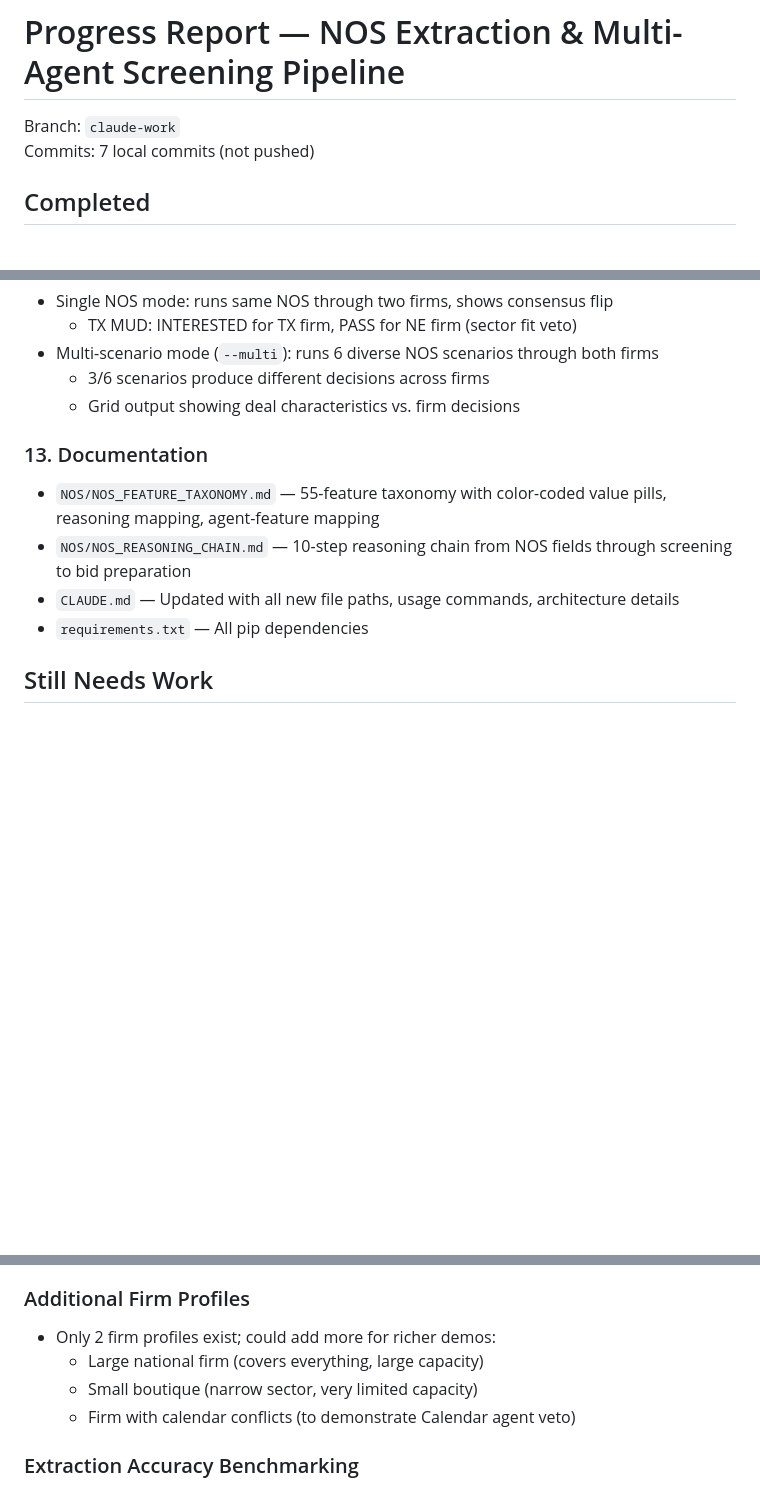
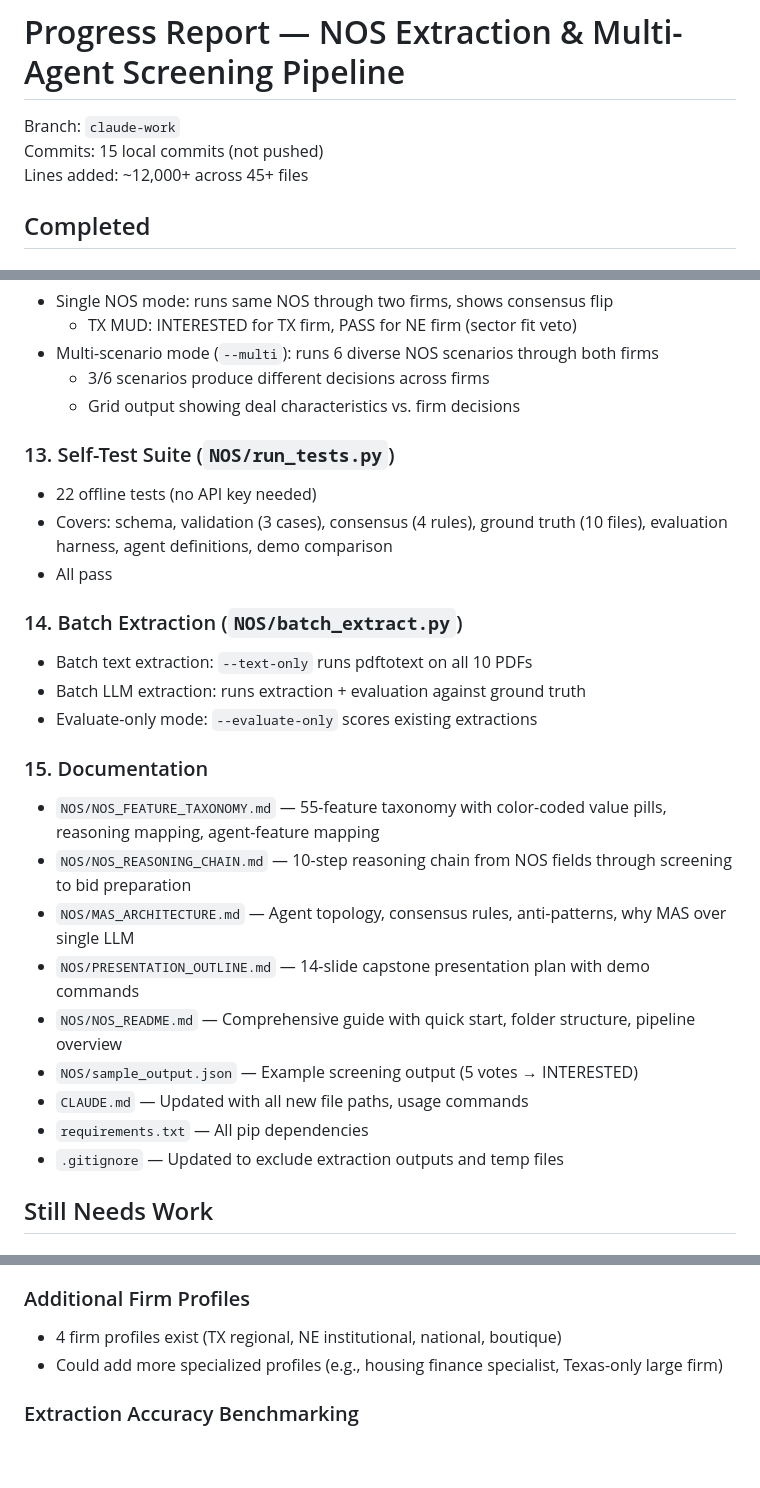
Before and after one commit to WeildTheSword/BondScrape, a Markdown page: PROGRESS.md, 3 parts joined by grey strips. Rendered like a GitHub page; blank space fills up the shorter version.

Commit message:
Update PROGRESS.md with final state (15 completed items)
Reflects all work: 4 firm profiles, test suite, batch extractor,
5 documentation files, sample output, .gitignore updates.

Co-Authored-By: Claude Opus 4.6 (1M context) <noreply@anthropic.com>

```diff
--- a/PROGRESS.md
+++ b/PROGRESS.md
@@ -1,7 +1,8 @@
 # Progress Report — NOS Extraction & Multi-Agent Screening Pipeline
 
 Branch: `claude-work`
-Commits: 7 local commits (not pushed)
+Commits: 15 local commits (not pushed)
+Lines added: ~12,000+ across 45+ files
 
 ## Completed
 
@@ -92,11 +95,26 @@ All pass validation (par sum, field presence, date logic).
   - 3/6 scenarios produce different decisions across firms
   - Grid output showing deal characteristics vs. firm decisions
 
-### 13. Documentation
+### 13. Self-Test Suite (`NOS/run_tests.py`)
+- 22 offline tests (no API key needed)
+- Covers: schema, validation (3 cases), consensus (4 rules), ground truth (10 files), evaluation harness, agent definitions, demo comparison
+- All pass
+
+### 14. Batch Extraction (`NOS/batch_extract.py`)
+- Batch text extraction: `--text-only` runs pdftotext on all 10 PDFs
+- Batch LLM extraction: runs extraction + evaluation against ground truth
+- Evaluate-only mode: `--evaluate-only` scores existing extractions
+
+### 15. Documentation
 - `NOS/NOS_FEATURE_TAXONOMY.md` — 55-feature taxonomy with color-coded value pills, reasoning mapping, agent-feature mapping
 - `NOS/NOS_REASONING_CHAIN.md` — 10-step reasoning chain from NOS fields through screening to bid preparation
-- `CLAUDE.md` — Updated with all new file paths, usage commands, architecture details
+- `NOS/MAS_ARCHITECTURE.md` — Agent topology, consensus rules, anti-patterns, why MAS over single LLM
+- `NOS/PRESENTATION_OUTLINE.md` — 14-slide capstone presentation plan with demo commands
+- `NOS/NOS_README.md` — Comprehensive guide with quick start, folder structure, pipeline overview
+- `NOS/sample_output.json` — Example screening output (5 votes → INTERESTED)
+- `CLAUDE.md` — Updated with all new file paths, usage commands
 - `requirements.txt` — All pip dependencies
+- `.gitignore` — Updated to exclude extraction outputs and temp files
 
 ## Still Needs Work
 
@@ -114,10 +132,8 @@ All pass validation (par sum, field presence, date logic).
   - Fields marked null (confirm truly absent vs. missed)
 
 ### Additional Firm Profiles
-- Only 2 firm profiles exist; could add more for richer demos:
-  - Large national firm (covers everything, large capacity)
-  - Small boutique (narrow sector, very limited capacity)
-  - Firm with calendar conflicts (to demonstrate Calendar agent veto)
+- 4 firm profiles exist (TX regional, NE institutional, national, boutique)
+- Could add more specialized profiles (e.g., housing finance specialist, Texas-only large firm)
 
 ### Extraction Accuracy Benchmarking
 - No automated extraction-vs-ground-truth benchmark across all 10 documents
```
Also changed, not shown: other parts of PROGRESS.md (+2 -0 lines).
